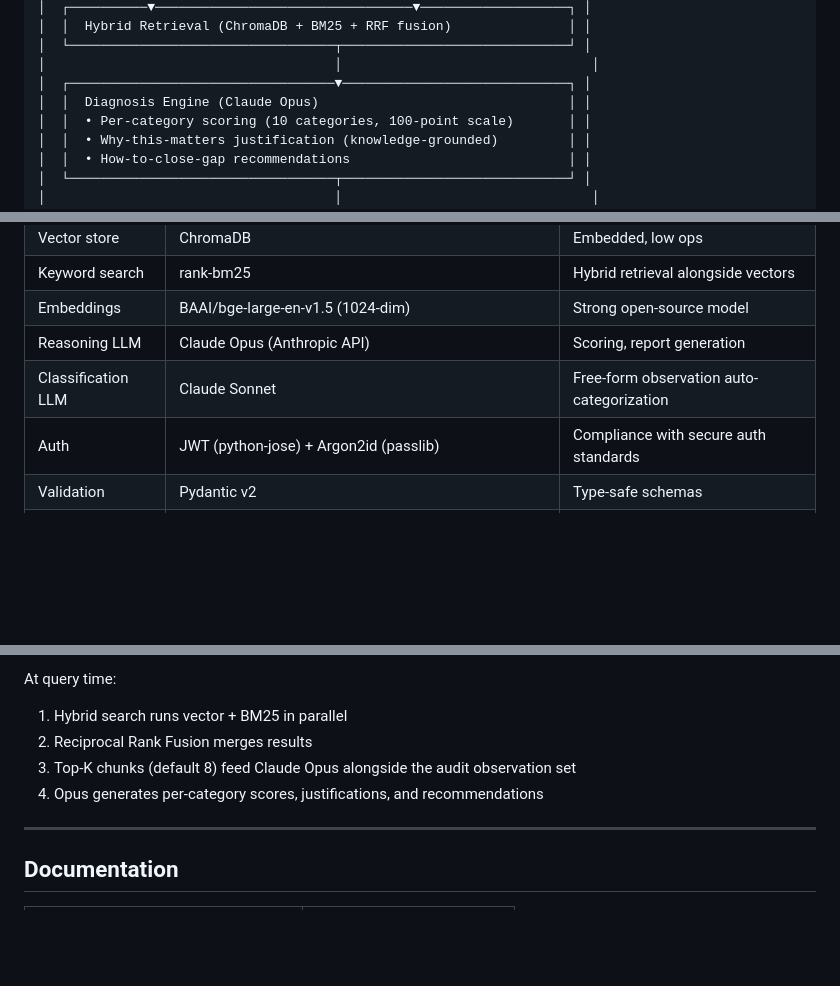
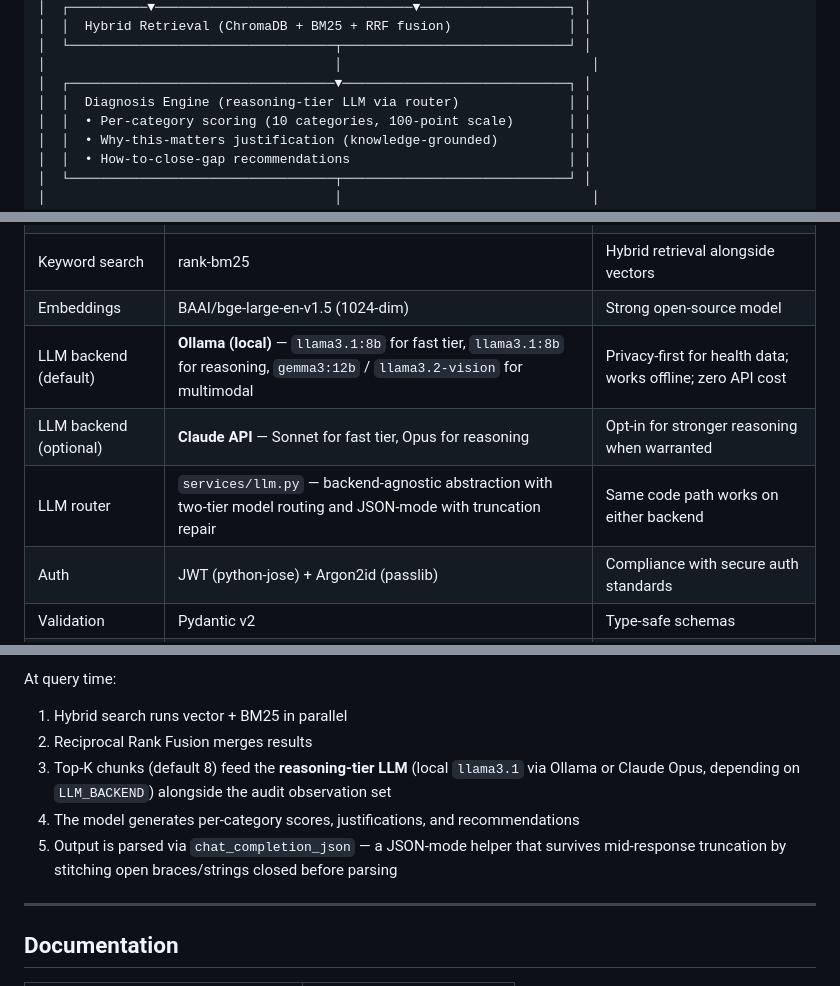
Before and after one commit to E-Conners-Lab/WellnessOps, a Markdown page: README.md, 3 parts joined by grey strips. GitHub-like rendering; blank space fills up the shorter version.

```diff
--- a/README.md
+++ b/README.md
@@ -59,7 +63,7 @@ WellnessOps is the system version of that workflow.
 │  └──────────────────────────────────┬─────────────────────────────┘ │
 │                                     │                                │
 │  ┌──────────────────────────────────▼─────────────────────────────┐ │
-│  │  Diagnosis Engine (Claude Opus)                                │ │
+│  │  Diagnosis Engine (reasoning-tier LLM via router)              │ │
 │  │  • Per-category scoring (10 categories, 100-point scale)       │ │
 │  │  • Why-this-matters justification (knowledge-grounded)         │ │
 │  │  • How-to-close-gap recommendations                            │ │
@@ -90,8 +94,9 @@ WellnessOps is the system version of that workflow.
 | Vector store | ChromaDB | Embedded, low ops |
 | Keyword search | rank-bm25 | Hybrid retrieval alongside vectors |
 | Embeddings | BAAI/bge-large-en-v1.5 (1024-dim) | Strong open-source model |
-| Reasoning LLM | Claude Opus (Anthropic API) | Scoring, report generation |
-| Classification LLM | Claude Sonnet | Free-form observation auto-categorization |
+| LLM backend (default) | **Ollama (local)** — `llama3.1:8b` for fast tier, `llama3.1:8b` for reasoning, `gemma3:12b` / `llama3.2-vision` for multimodal | Privacy-first for health data; works offline; zero API cost |
+| LLM backend (optional) | **Claude API** — Sonnet for fast tier, Opus for reasoning | Opt-in for stronger reasoning when warranted |
+| LLM router | `services/llm.py` — backend-agnostic abstraction with two-tier model routing and JSON-mode with truncation repair | Same code path works on either backend |
 | Auth | JWT (python-jose) + Argon2id (passlib) | Compliance with secure auth standards |
 | Validation | Pydantic v2 | Type-safe schemas |
 | Logging | structlog with PII redaction | Structured JSON, redacts sensitive fields |
@@ -162,8 +167,9 @@ Documents in `knowledge-base/` are organized into 7 domain folders. Each documen
 At query time:
 1. Hybrid search runs vector + BM25 in parallel
 2. Reciprocal Rank Fusion merges results
-3. Top-K chunks (default 8) feed Claude Opus alongside the audit observation set
-4. Opus generates per-category scores, justifications, and recommendations
+3. Top-K chunks (default 8) feed the **reasoning-tier LLM** (local `llama3.1` via Ollama or Claude Opus, depending on `LLM_BACKEND`) alongside the audit observation set
+4. The model generates per-category scores, justifications, and recommendations
+5. Output is parsed via `chat_completion_json` — a JSON-mode helper that survives mid-response truncation by stitching open braces/strings closed before parsing
 
 ---
 
```
Also changed, not shown: other parts of README.md (+11 -7 lines).
